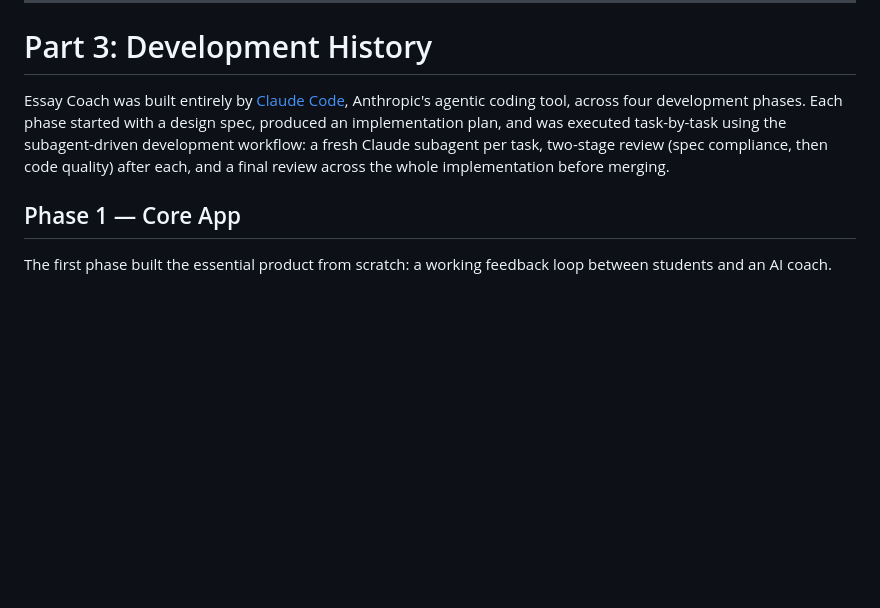
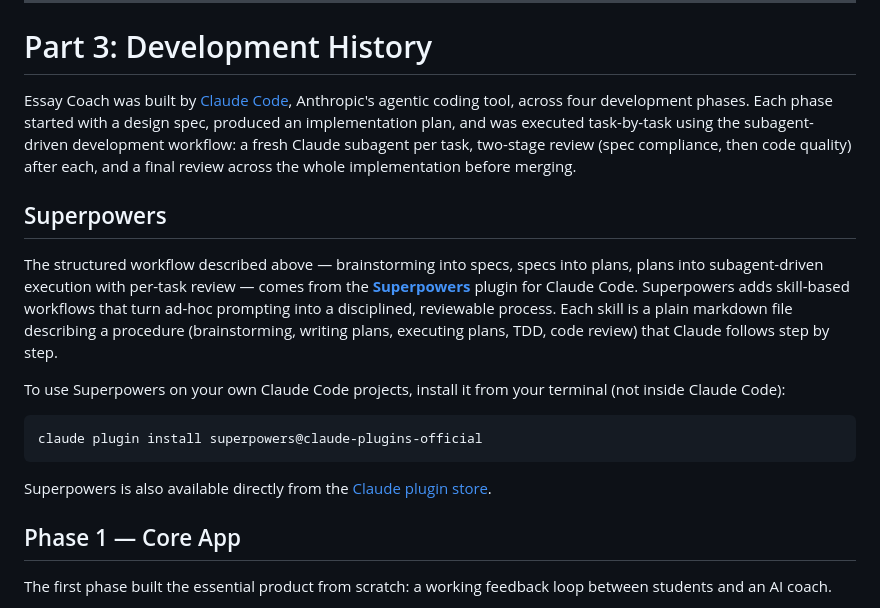
Before and after one commit to dougwyu/essay-coach, a Markdown page: docs/tutorial.md, the part around the change. GitHub-like rendering; blank space fills up the shorter version.

````diff
--- a/docs/tutorial.md
+++ b/docs/tutorial.md
@@ -873,7 +873,19 @@ The instructor template receives `questions` (filtered to the instructor's class
 
 # Part 3: Development History
 
-Essay Coach was built entirely by [Claude Code](https://claude.ai/claude-code), Anthropic's agentic coding tool, across four development phases. Each phase started with a design spec, produced an implementation plan, and was executed task-by-task using the subagent-driven development workflow: a fresh Claude subagent per task, two-stage review (spec compliance, then code quality) after each, and a final review across the whole implementation before merging.
+Essay Coach was built by [Claude Code](https://claude.ai/claude-code), Anthropic's agentic coding tool, across four development phases. Each phase started with a design spec, produced an implementation plan, and was executed task-by-task using the subagent-driven development workflow: a fresh Claude subagent per task, two-stage review (spec compliance, then code quality) after each, and a final review across the whole implementation before merging.
+
+## Superpowers
+
+The structured workflow described above — brainstorming into specs, specs into plans, plans into subagent-driven execution with per-task review — comes from the **[Superpowers](https://github.com/obra/superpowers)** plugin for Claude Code. Superpowers adds skill-based workflows that turn ad-hoc prompting into a disciplined, reviewable process. Each skill is a plain markdown file describing a procedure (brainstorming, writing plans, executing plans, TDD, code review) that Claude follows step by step.
+
+To use Superpowers on your own Claude Code projects, install it from your terminal (not inside Claude Code):
+
+```bash
+claude plugin install superpowers@claude-plugins-official
+```
+
+Superpowers is also available directly from the [Claude plugin store](https://claude.com/plugins/superpowers).
 
 ## Phase 1 — Core App
 
````
Also changed, not shown: README.md (+11 -1 lines).
